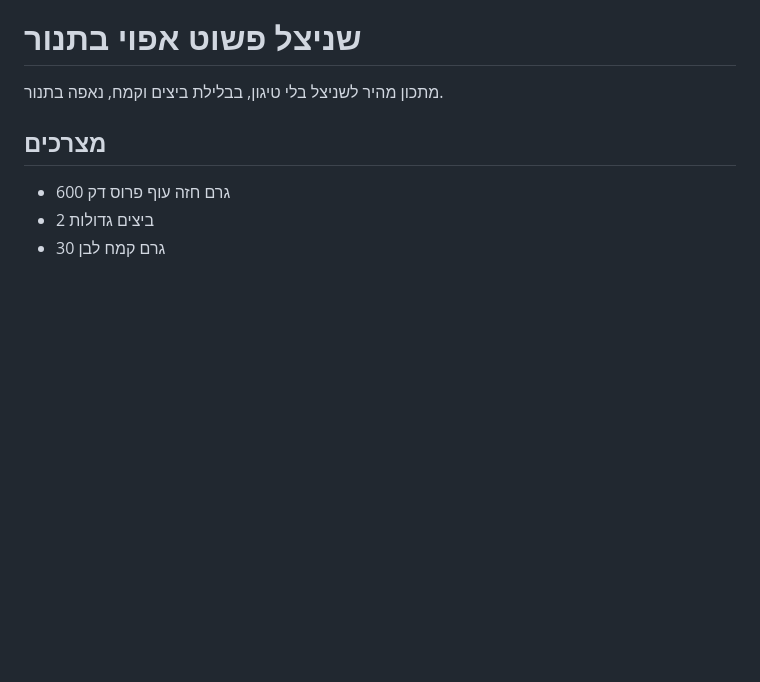
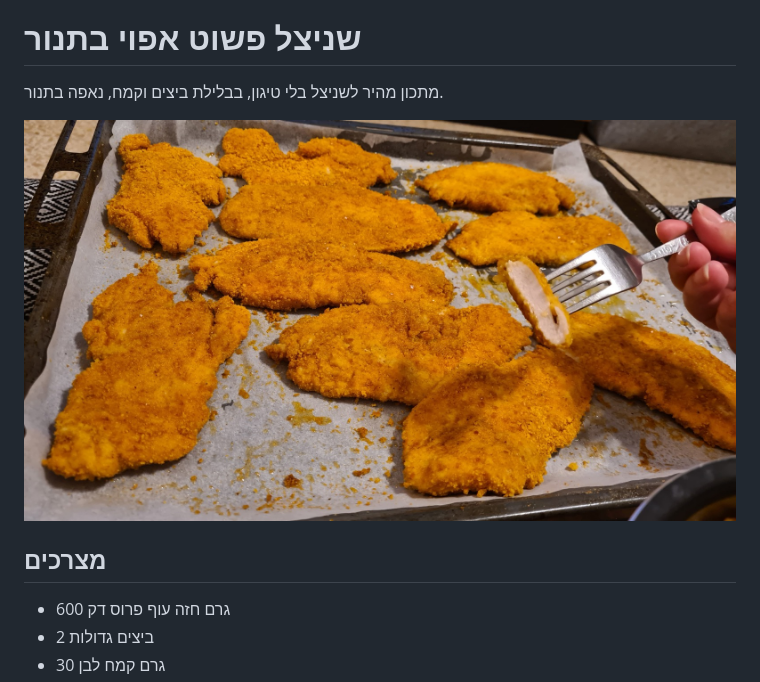
Before and after one commit to alexfeigin/recipe-grams, a Markdown page: he/shnitzel.MD, the part around the change. GitHub-like rendering; pictures changed too: images/shnitzel.jpg (added); blank space fills up the shorter version.

```diff
--- a/he/shnitzel.MD
+++ b/he/shnitzel.MD
@@ -3,6 +3,8 @@
 # שניצל פשוט אפוי בתנור
 
 מתכון מהיר לשניצל בלי טיגון, בבלילת ביצים וקמח, נאפה בתנור.
+
+![שניצל אפוי בתנור](../images/shnitzel.jpg)
 
 ## מצרכים
 
```
Also changed, not shown: en/shnitzel.MD (+2 -0 lines), 1 other file.
